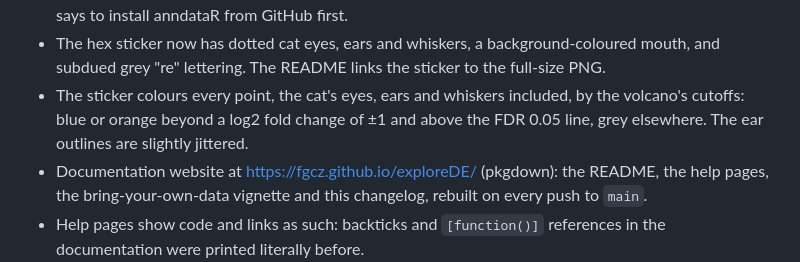
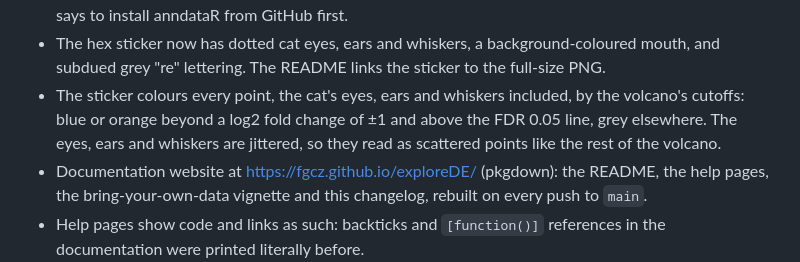
Before and after one commit to fgcz/exploreDE, a Markdown page: NEWS.md, the part around the change. GitHub-like rendering.

Commit message:
Hex sticker: jitter the eyes, ears and whiskers more
Assisted-by: AI coding agent

```diff
--- a/NEWS.md
+++ b/NEWS.md
@@ -21,7 +21,7 @@
 - Every exported function and class has a help-page example that runs on the shipped example datasets, and says what it returns. The DESCRIPTION gives the package's URL, bug tracker, Bioconductor categories, and the maintainer's ORCID.
 - exploreDE has a hex sticker (`man/figures/logo.png`, drawn by `inst/scripts/make_hex_logo.R`): a volcano plot whose point density draws a cat face. The README opens with what exploreDE is and says to install anndataR from GitHub first.
 - The hex sticker now has dotted cat eyes, ears and whiskers, a background-coloured mouth, and subdued grey "re" lettering. The README links the sticker to the full-size PNG.
-- The sticker colours every point, the cat's eyes, ears and whiskers included, by the volcano's cutoffs: blue or orange beyond a log2 fold change of ±1 and above the FDR 0.05 line, grey elsewhere. The ear outlines are slightly jittered.
+- The sticker colours every point, the cat's eyes, ears and whiskers included, by the volcano's cutoffs: blue or orange beyond a log2 fold change of ±1 and above the FDR 0.05 line, grey elsewhere. The eyes, ears and whiskers are jittered, so they read as scattered points like the rest of the volcano.
 - Documentation website at <https://fgcz.github.io/exploreDE/> (pkgdown): the README, the help pages, the bring-your-own-data vignette and this changelog, rebuilt on every push to `main`.
 - Help pages show code and links as such: backticks and `[function()]` references in the documentation were printed literally before.
 - `ExploreDataset` objects print the same summary as before, now from a `format()` method: `format(eds)` returns its lines, and the `eds$print()` method is gone (`print(eds)` works as before).
```
Also changed, not shown: man/figures/logo.png, 1 other file.
